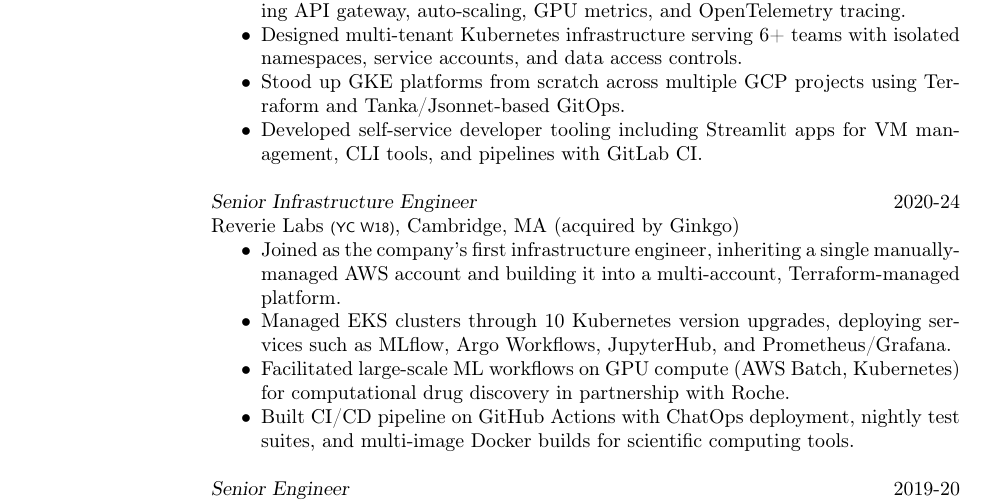
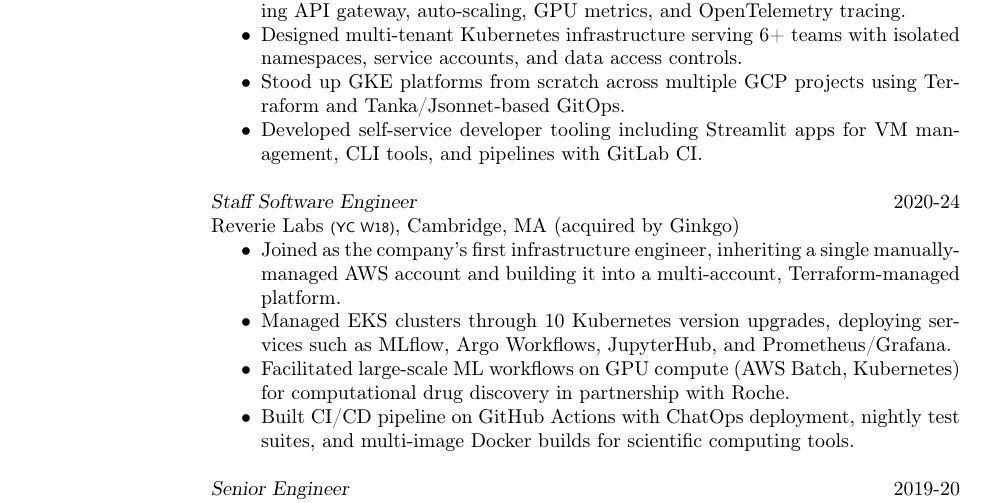
Before and after one commit to dmerrick/resume, a LaTeX CV (resume.tex): part of page 1 of 2, cut so that both start at the same text. Compiled offline with pdfLaTeX.

Commit message:
Update Reverie Labs title to Staff Software Engineer
Aligns resume with LinkedIn — title was Staff Software Engineer,
not Senior Infrastructure Engineer.

```diff
--- a/resume.tex
+++ b/resume.tex
@@ -69,7 +69,7 @@
     \item Developed self-service developer tooling including Streamlit apps for VM management, CLI tools, and pipelines with GitLab CI.
   \end{itemize}
 
-  \textsl{Senior Infrastructure Engineer}  \hfill 2020-24 \\
+  \textsl{Staff Software Engineer}  \hfill 2020-24 \\
   Reverie Labs {\scriptsize\textsf{(YC W18)}},
   Cambridge, MA (acquired by Ginkgo)
   \begin{itemize}  \itemsep -2pt % reduce space between items
```
